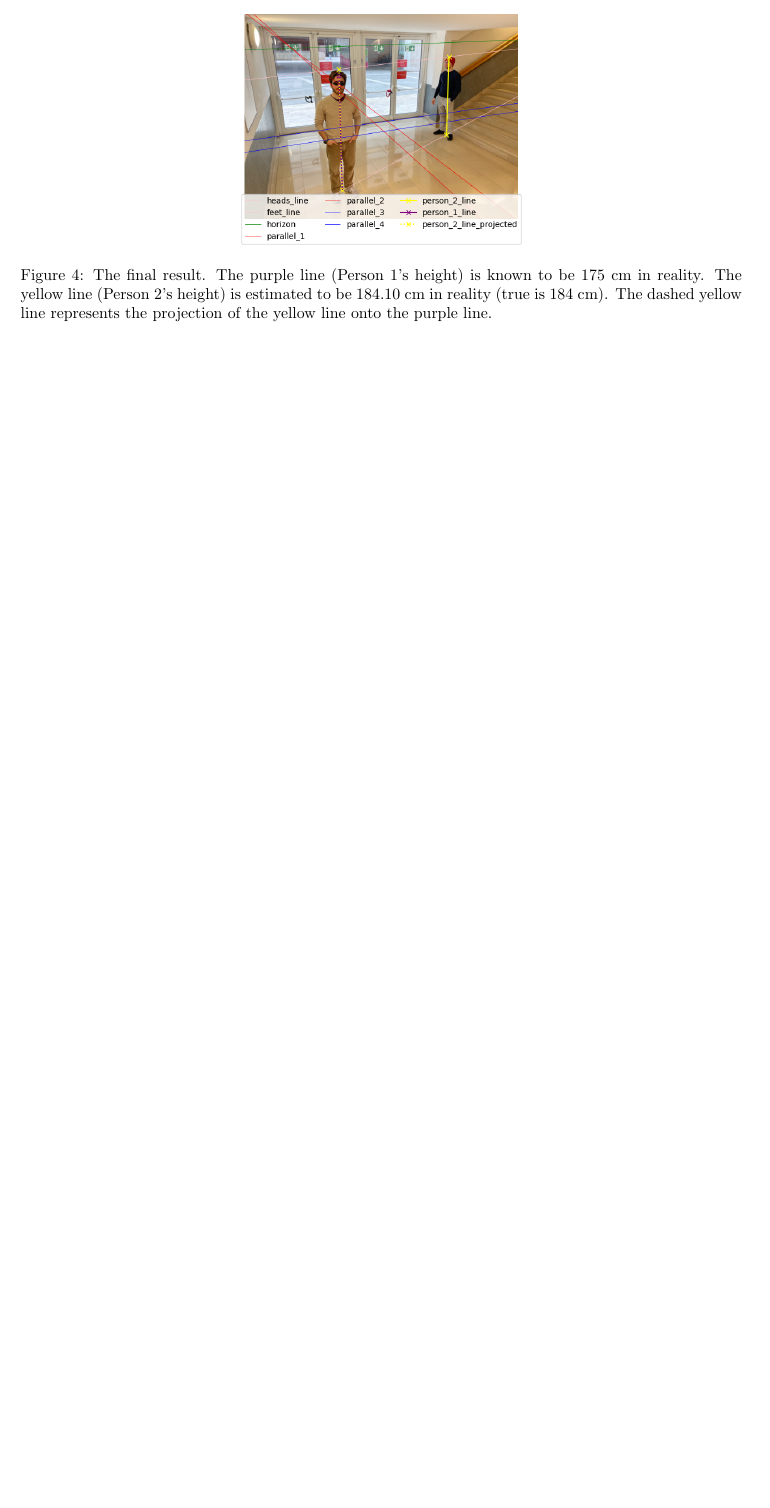
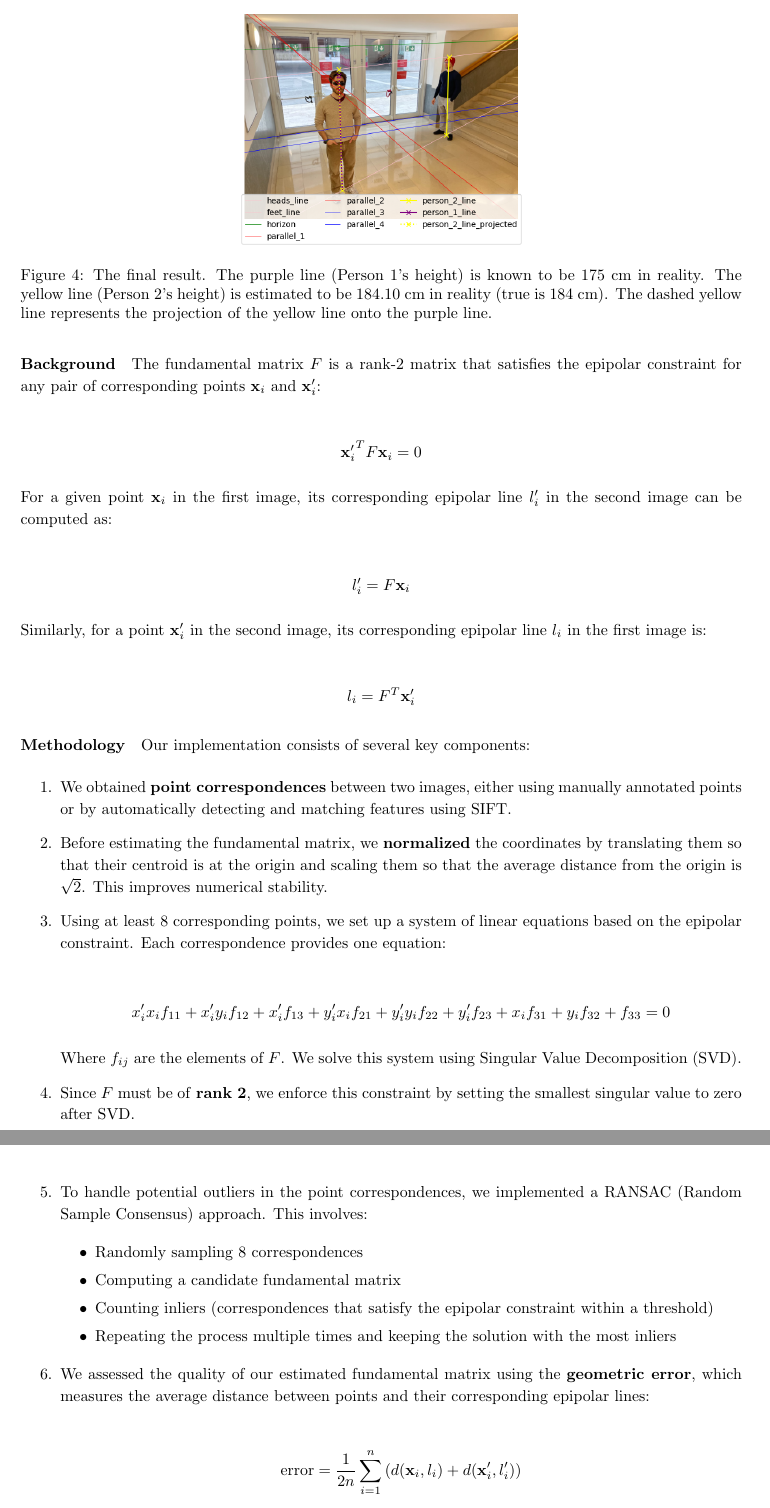
Before and after one commit to giacomo-ciro/projective-geometry-estimation, a LaTeX document (report and instructions/main.tex, which reads report and instructions/eight_point_algorithm.tex): part of page 4 of 4 before the commit and two parts of pages 4 and 5 of 5 after it, the two joined at a grey line, cut so that both start at the same text, the shorter picture padded with empty space. Compiled offline with pdfLaTeX.

Commit message:
report first complete draft

```diff
--- a/report and instructions/eight_point_algorithm.tex
+++ b/report and instructions/eight_point_algorithm.tex
@@ -1,0 +13,48 @@
+\paragraph{Background} The fundamental matrix $F$ is a rank-2 matrix that satisfies the epipolar constraint for any pair of corresponding points $\mathbf{x}_i$ and $\mathbf{x}'_i$:
+
+\begin{align*}
+    {\mathbf{x}'_i}^T F \mathbf{x}_i = 0
+\end{align*}
+
+For a given point $\mathbf{x}_i$ in the first image, its corresponding epipolar line $l'_i$ in the second image can be computed as:
+
+\begin{align*}
+l'_i = F \mathbf{x}_i
+\end{align*}
+
+Similarly, for a point $\mathbf{x}'_i$ in the second image, its corresponding epipolar line $l_i$ in the first image is:
+
+\begin{align*}
+l_i = F^T \mathbf{x}'_i
+\end{align*}
+
+\paragraph{Methodology} Our implementation consists of several key components:
+
+\begin{enumerate}
+\item We obtained \textbf{point correspondences} between two images, either using manually annotated points or by automatically detecting and matching features using SIFT.
+\item Before estimating the fundamental matrix, we \textbf{normalized} the coordinates by translating them so that their centroid is at the origin and scaling them so that the average distance from the origin is $\sqrt{2}$. This improves numerical stability.
+
+\item Using at least 8 corresponding points, we set up a system of linear equations based on the epipolar constraint. Each correspondence provides one equation:
+
+\begin{align*}
+    x'_i x_i f_{11} + x'_i y_i f_{12} + x'_i f_{13} + y'_i x_i f_{21} + y'_i y_i f_{22} + y'_i f_{23} + x_i f_{31} + y_i f_{32} + f_{33} = 0
+\end{align*}
+
+Where $f_{ij}$ are the elements of $F$. We solve this system using Singular Value Decomposition (SVD).
+
+\item Since $F$ must be of \textbf{rank 2}, we enforce this constraint by setting the smallest singular value to zero after SVD.
+
+\item To handle potential outliers in the point correspondences, we implemented a RANSAC (Random Sample Consensus) approach. This involves:
+
+\begin{itemize}
+    \item Randomly sampling 8 correspondences
+    \item Computing a candidate fundamental matrix
+    \item Counting inliers (correspondences that satisfy the epipolar constraint within a threshold)
+    \item Repeating the process multiple times and keeping the solution with the most inliers
+\end{itemize}
+
+\item We assessed the quality of our estimated fundamental matrix using the \textbf{geometric error}, which measures the average distance between points and their corresponding epipolar lines:
+
+\begin{align*}
+    \text{error} = \frac{1}{2n} \sum_{i=1}^{n} \left( d(\mathbf{x}_i, l_i) + d(\mathbf{x}'_i, l'_i) \right)
+\end{align*}
```
Also changed, not shown: report and instructions/main.tex (+5 -10 lines), report and instructions/single_view_metrology.tex (+16 -11 lines), report and instructions/img/epipolar.png (added), report and instructions/img/matches.png (added), report and instructions/eight_point_algorithm.tex (38 more changed lines), 1 other file.
